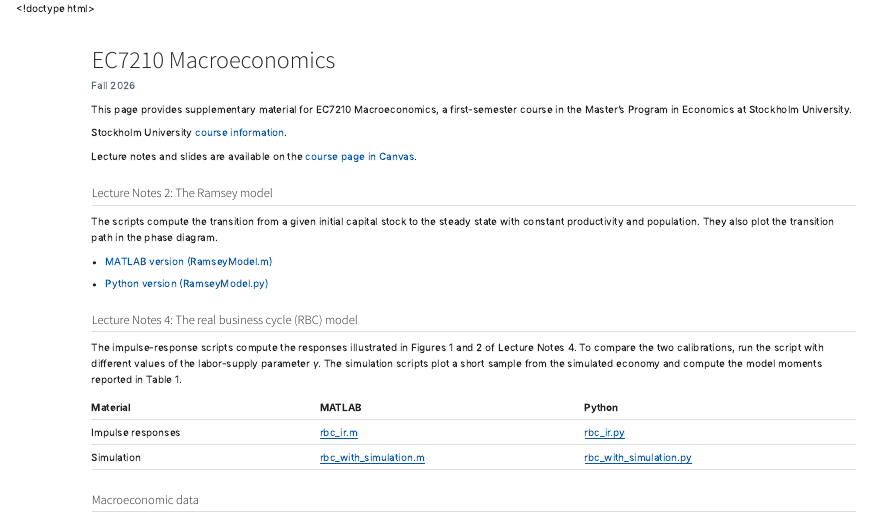
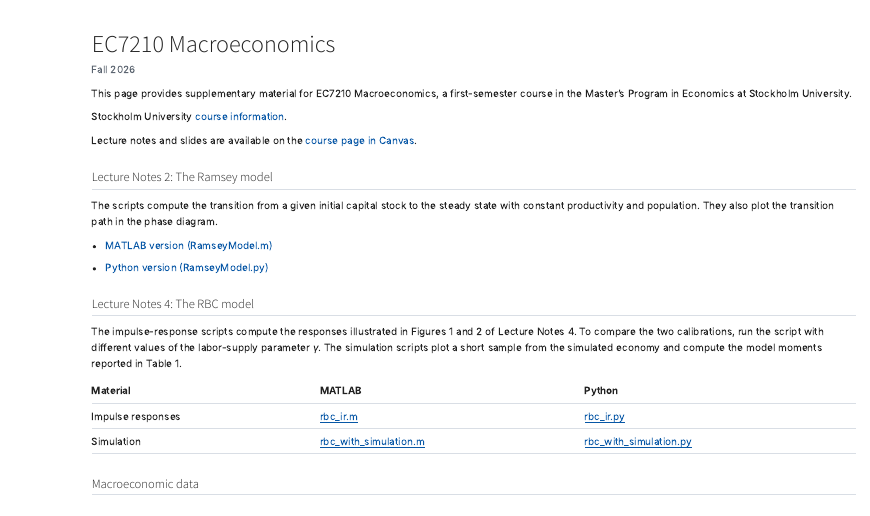
Before and after one commit to flodenm/martin_floden_website, a Quarto document (EC7210/index.qmd): the page in a window 1100 px wide, from its top. Rendered offline with R 4.5, knitr and Pandoc in place of Quarto, with nearby package versions.

Commit message:
Update heading for Lecture Notes 4 in index.qmd

```diff
--- a/EC7210/index.qmd
+++ b/EC7210/index.qmd
@@ -137,7 +136,7 @@
       <li><a href="RamseyModel.py" download>Python version (RamseyModel.py)</a></li>
     </ul>
 
-    <h2>Lecture Notes 4: The real business cycle (RBC) model</h2>
+    <h2>Lecture Notes 4: The RBC model</h2>
     <p>
       The impulse-response scripts compute the responses illustrated in Figures 1 and 2 of Lecture Notes 4. To compare the two calibrations,
       run the script with different values of the labor-supply parameter <var>γ</var>. The simulation scripts plot a short sample from the simulated
```
Also changed, not shown: EC7210/index.qmd (1 more changed lines).
